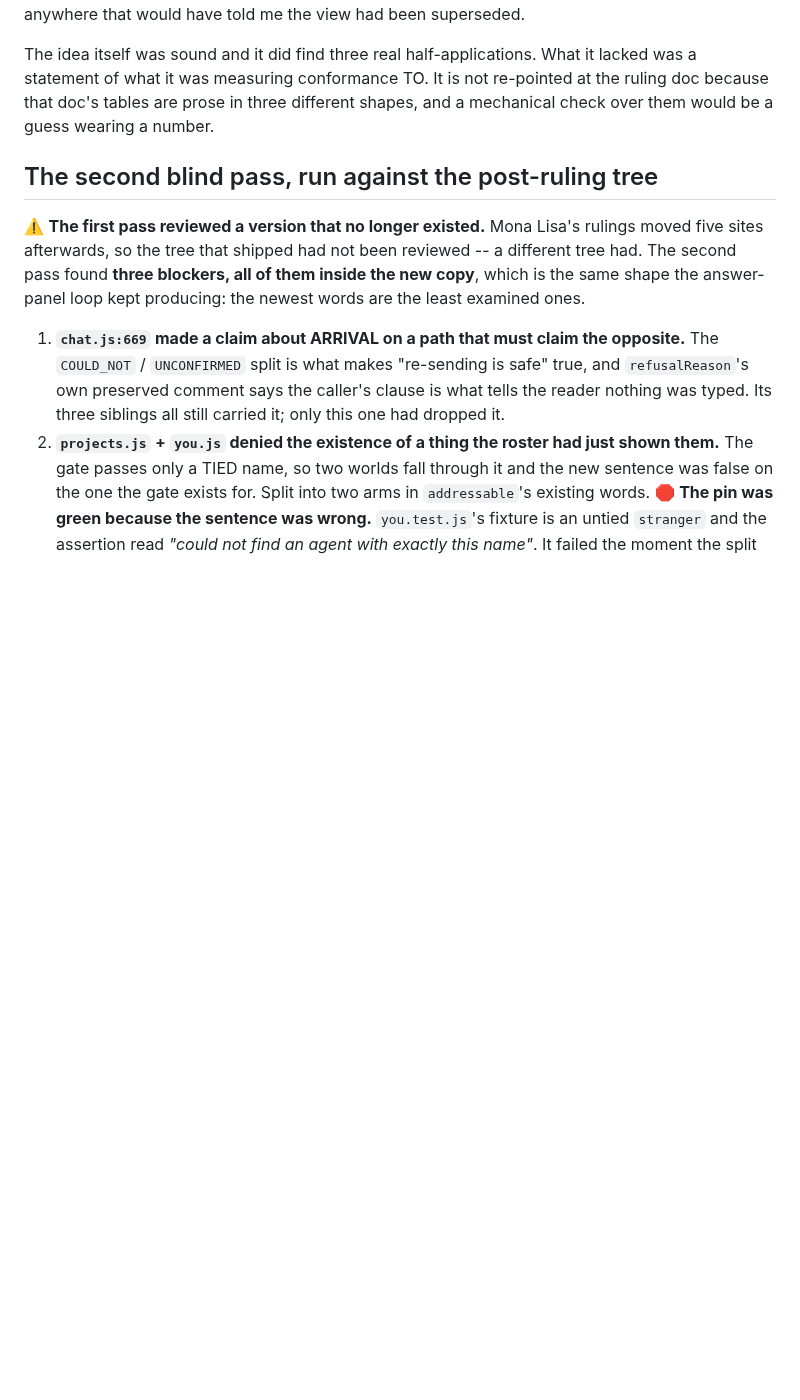
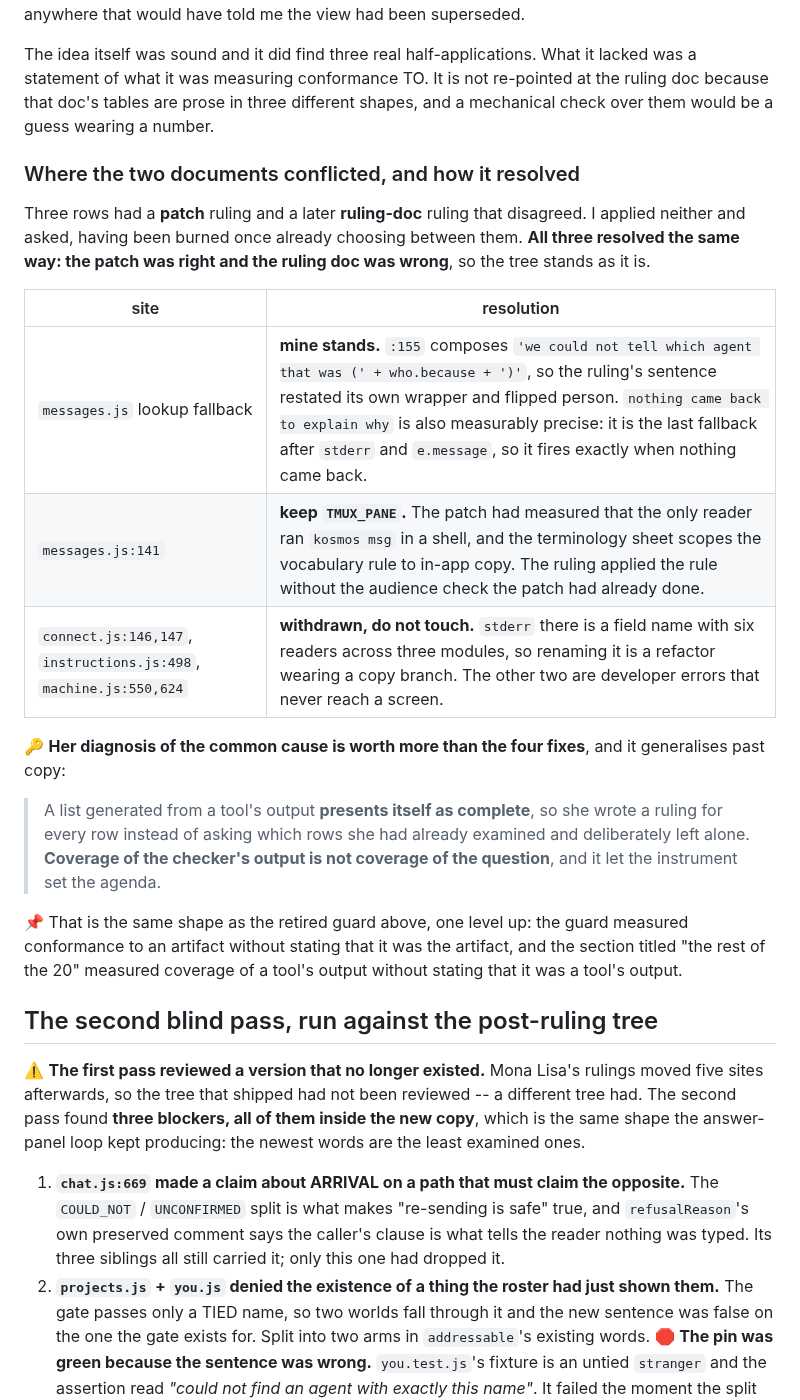
Before and after one commit to joshualeestone/agent-workforce, a Markdown page: .claude/plans/engine-copy.md, the part around the change. Drawn GitHub-style; blank space fills up the shorter version.

Commit message:
engine-copy -- record how the two documents' conflict resolved, and its cause
Three rows had a patch ruling and a later ruling-doc ruling that disagreed. I
applied neither and asked. All three resolved the same way: THE PATCH WAS RIGHT
AND THE RULING DOC WAS WRONG, so the tree is unchanged and this is a
documentation commit.

  the lookup fallback   mine stands. :155 wraps it, so the ruling's sentence
                        restated its own wrapper and flipped person
  messages.js:141       keep TMUX_PANE. Its only reader runs kosmos msg in a
                        shell, which the patch had measured and the ruling
                        applied the vocabulary rule without
  connect/instructions/
  machine               withdrawn. stderr there is a field name with six
                        readers; the other two never reach a screen

🔑 HER DIAGNOSIS OF THE COMMON CAUSE IS WORTH MORE THAN THE FOUR ROWS, and it
generalises past copy: a list generated from a tool's output PRESENTS ITSELF AS
COMPLETE, so she wrote a ruling for every row rather than asking which rows she
had already examined and deliberately left alone.

  coverage of the checker's output is not coverage of the question

That is the same shape as the guard I retired one commit ago, one level up.
Mine measured conformance to an artifact without stating that it was measuring
conformance to an artifact. Hers measured coverage of a tool's output without
stating that it was a tool's output. Both numbers were real; in both cases the
SUBJECT of the number was unstated, so it read as the question itself.

No code changed. 956 tests still pass.

```diff
--- a/.claude/plans/engine-copy.md
+++ b/.claude/plans/engine-copy.md
@@ -125,6 +125,32 @@ re-pointed at the ruling doc because that doc's tables are prose in three
 different shapes, and a mechanical check over them would be a guess wearing a
 number.
 
+### Where the two documents conflicted, and how it resolved
+
+Three rows had a **patch** ruling and a later **ruling-doc** ruling that
+disagreed. I applied neither and asked, having been burned once already choosing
+between them. **All three resolved the same way: the patch was right and the
+ruling doc was wrong**, so the tree stands as it is.
+
+| site | resolution |
+|---|---|
+| `messages.js` lookup fallback | **mine stands.** `:155` composes `'we could not tell which agent that was (' + who.because + ')'`, so the ruling's sentence restated its own wrapper and flipped person. `nothing came back to explain why` is also measurably precise: it is the last fallback after `stderr` and `e.message`, so it fires exactly when nothing came back. |
+| `messages.js:141` | **keep `TMUX_PANE`.** The patch had measured that the only reader ran `kosmos msg` in a shell, and the terminology sheet scopes the vocabulary rule to in-app copy. The ruling applied the rule without the audience check the patch had already done. |
+| `connect.js:146,147`, `instructions.js:498`, `machine.js:550,624` | **withdrawn, do not touch.** `stderr` there is a field name with six readers across three modules, so renaming it is a refactor wearing a copy branch. The other two are developer errors that never reach a screen. |
+
+🔑 **Her diagnosis of the common cause is worth more than the four fixes**, and it
+generalises past copy:
+
+> A list generated from a tool's output **presents itself as complete**, so she
+> wrote a ruling for every row instead of asking which rows she had already
+> examined and deliberately left alone. **Coverage of the checker's output is not
+> coverage of the question**, and it let the instrument set the agenda.
+
+📌 That is the same shape as the retired guard above, one level up: the guard
+measured conformance to an artifact without stating that it was the artifact,
+and the section titled "the rest of the 20" measured coverage of a tool's
+output without stating that it was a tool's output.
+
 ## The second blind pass, run against the post-ruling tree
 
 ⚠️ **The first pass reviewed a version that no longer existed.** Mona Lisa's
```
